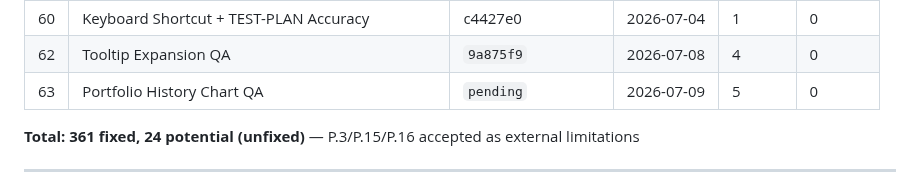
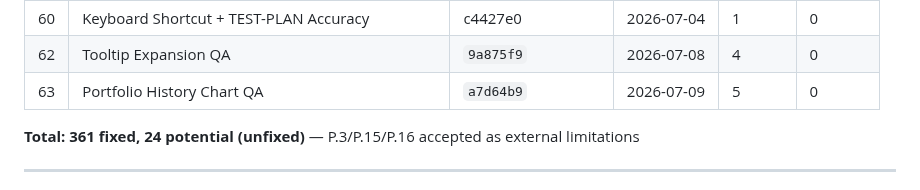
Before and after one commit to industriestitus/stratos-ventures, a Markdown page: docs/BUG-HISTORY.md, the part around the change. Drawn GitHub-style.

Commit message:
Update BUG-HISTORY: add cat 63 commit hash
Co-Authored-By: Claude Opus 4.6 <noreply@anthropic.com>

```diff
--- a/docs/BUG-HISTORY.md
+++ b/docs/BUG-HISTORY.md
@@ -68,7 +68,7 @@ Comprehensive log of all bugs found and fixed during QA audits. Organized by aud
 | 59 | UX — Screener Filter Presets | 3f81b2d | 2026-07-04 | 4 | 0 |
 | 60 | Keyboard Shortcut + TEST-PLAN Accuracy | c4427e0 | 2026-07-04 | 1 | 0 |
 | 62 | Tooltip Expansion QA | `9a875f9` | 2026-07-08 | 4 | 0 |
-| 63 | Portfolio History Chart QA | `pending` | 2026-07-09 | 5 | 0 |
+| 63 | Portfolio History Chart QA | `a7d64b9` | 2026-07-09 | 5 | 0 |
 
 **Total: 361 fixed, 24 potential (unfixed)** — P.3/P.15/P.16 accepted as external limitations
 
```
